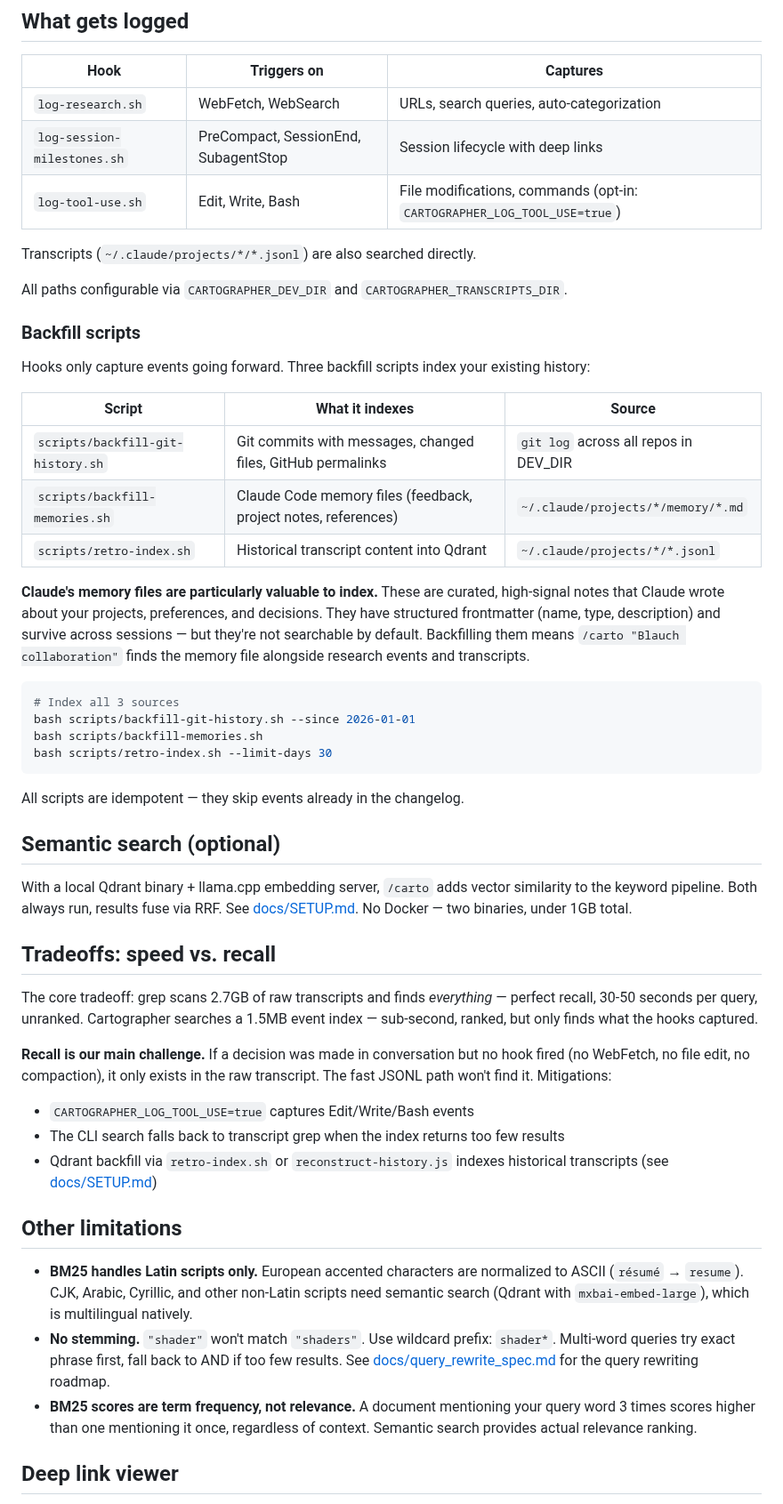
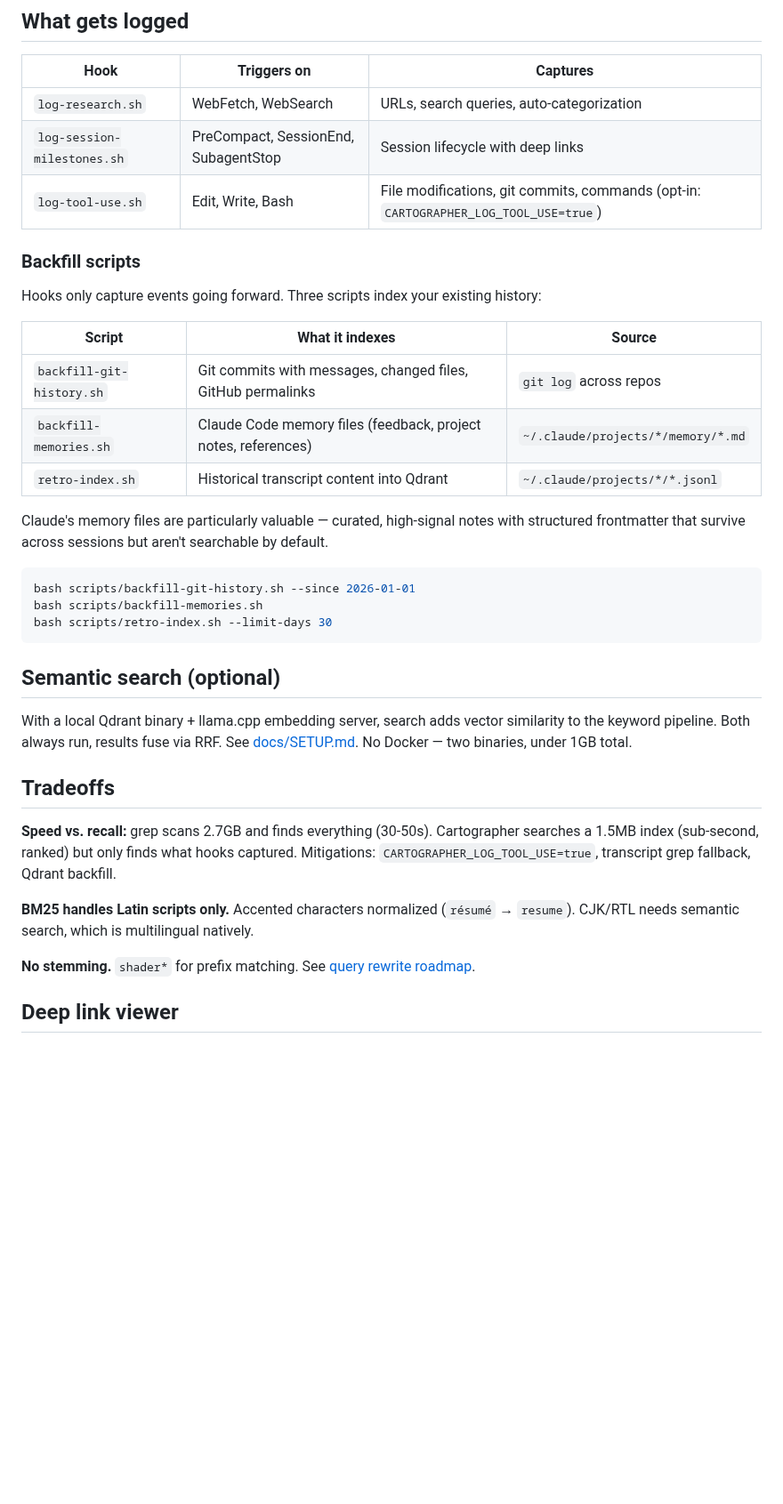
Before and after one commit to andyed/session-cartographer, a Markdown page: README.md, the part around one of its changes. Shown at 89% size. Drawn GitHub-style; blank space fills up the shorter version.

````diff
--- a/README.md
+++ b/README.md
@@ -118,51 +105,37 @@ A year of transcripts is ~16 GB for a heavy user (extrapolating from 1,839 sessi
 |------|-------------|----------|
 | `log-research.sh` | WebFetch, WebSearch | URLs, search queries, auto-categorization |
 | `log-session-milestones.sh` | PreCompact, SessionEnd, SubagentStop | Session lifecycle with deep links |
-| `log-tool-use.sh` | Edit, Write, Bash | File modifications, commands (opt-in: `CARTOGRAPHER_LOG_TOOL_USE=true`) |
-
-Transcripts (`~/.claude/projects/*/*.jsonl`) are also searched directly.
-
-All paths configurable via `CARTOGRAPHER_DEV_DIR` and `CARTOGRAPHER_TRANSCRIPTS_DIR`.
+| `log-tool-use.sh` | Edit, Write, Bash | File modifications, git commits, commands (opt-in: `CARTOGRAPHER_LOG_TOOL_USE=true`) |
 
 ### Backfill scripts
 
-Hooks only capture events going forward. Three backfill scripts index your existing history:
+Hooks only capture events going forward. Three scripts index your existing history:
 
 | Script | What it indexes | Source |
 |--------|----------------|--------|
-| `scripts/backfill-git-history.sh` | Git commits with messages, changed files, GitHub permalinks | `git log` across all repos in DEV_DIR |
-| `scripts/backfill-memories.sh` | Claude Code memory files (feedback, project notes, references) | `~/.claude/projects/*/memory/*.md` |
-| `scripts/retro-index.sh` | Historical transcript content into Qdrant | `~/.claude/projects/*/*.jsonl` |
+| `backfill-git-history.sh` | Git commits with messages, changed files, GitHub permalinks | `git log` across repos |
+| `backfill-memories.sh` | Claude Code memory files (feedback, project notes, references) | `~/.claude/projects/*/memory/*.md` |
+| `retro-index.sh` | Historical transcript content into Qdrant | `~/.claude/projects/*/*.jsonl` |
 
-**Claude's memory files are particularly valuable to index.** These are curated, high-signal notes that Claude wrote about your projects, preferences, and decisions. They have structured frontmatter (name, type, description) and survive across sessions — but they're not searchable by default. Backfilling them means `/carto "Blauch collaboration"` finds the memory file alongside research events and transcripts.
+Claude's memory files are particularly valuable — curated, high-signal notes with structured frontmatter that survive across sessions but aren't searchable by default.
 
 ```bash
-# Index all 3 sources
 bash scripts/backfill-git-history.sh --since 2026-01-01
 bash scripts/backfill-memories.sh
 bash scripts/retro-index.sh --limit-days 30
 ```
 
-All scripts are idempotent — they skip events already in the changelog.
-
 ## Semantic search (optional)
 
-With a local Qdrant binary + llama.cpp embedding server, `/carto` adds vector similarity to the keyword pipeline. Both always run, results fuse via RRF. See [docs/SETUP.md](docs/SETUP.md). No Docker — two binaries, under 1GB total.
+With a local Qdrant binary + llama.cpp embedding server, search adds vector similarity to the keyword pipeline. Both always run, results fuse via RRF. See [docs/SETUP.md](docs/SETUP.md). No Docker — two binaries, under 1GB total.
 
-## Tradeoffs: speed vs. recall
+## Tradeoffs
 
-The core tradeoff: grep scans 2.7GB of raw transcripts and finds *everything* — perfect recall, 30-50 seconds per query, unranked. Cartographer searches a 1.5MB event index — sub-second, ranked, but only finds what the hooks captured.
+**Speed vs. recall:** grep scans 2.7GB and finds everything (30-50s). Cartographer searches a 1.5MB index (sub-second, ranked) but only finds what hooks captured. Mitigations: `CARTOGRAPHER_LOG_TOOL_USE=true`, transcript grep fallback, Qdrant backfill.
 
-**Recall is our main challenge.** If a decision was made in conversation but no hook fired (no WebFetch, no file edit, no compaction), it only exists in the raw transcript. The fast JSONL path won't find it. Mitigations:
-- `CARTOGRAPHER_LOG_TOOL_USE=true` captures Edit/Write/Bash events
-- The CLI search falls back to transcript grep when the index returns too few results
-- Qdrant backfill via `retro-index.sh` or `reconstruct-history.js` indexes historical transcripts (see [docs/SETUP.md](docs/SETUP.md))
+**BM25 handles Latin scripts only.** Accented characters normalized (`résumé` → `resume`). CJK/RTL needs semantic search, which is multilingual natively.
 
-## Other limitations
-
-- **BM25 handles Latin scripts only.** European accented characters are normalized to ASCII (`résumé` → `resume`). CJK, Arabic, Cyrillic, and other non-Latin scripts need semantic search (Qdrant with `mxbai-embed-large`), which is multilingual natively.
-- **No stemming.** `"shader"` won't match `"shaders"`. Use wildcard prefix: `shader*`. Multi-word queries try exact phrase first, fall back to AND if too few results. See [docs/query_rewrite_spec.md](docs/query_rewrite_spec.md) for the query rewriting roadmap.
-- **BM25 scores are term frequency, not relevance.** A document mentioning your query word 3 times scores higher than one mentioning it once, regardless of context. Semantic search provides actual relevance ranking.
+**No stemming.** `shader*` for prefix matching. See [query rewrite roadmap](docs/query_rewrite_spec.md).
 
 ## Deep link viewer
 
````
Also changed, not shown: other parts of README.md (+28 -65 lines), docs/remember_remember_skill.png (added).
